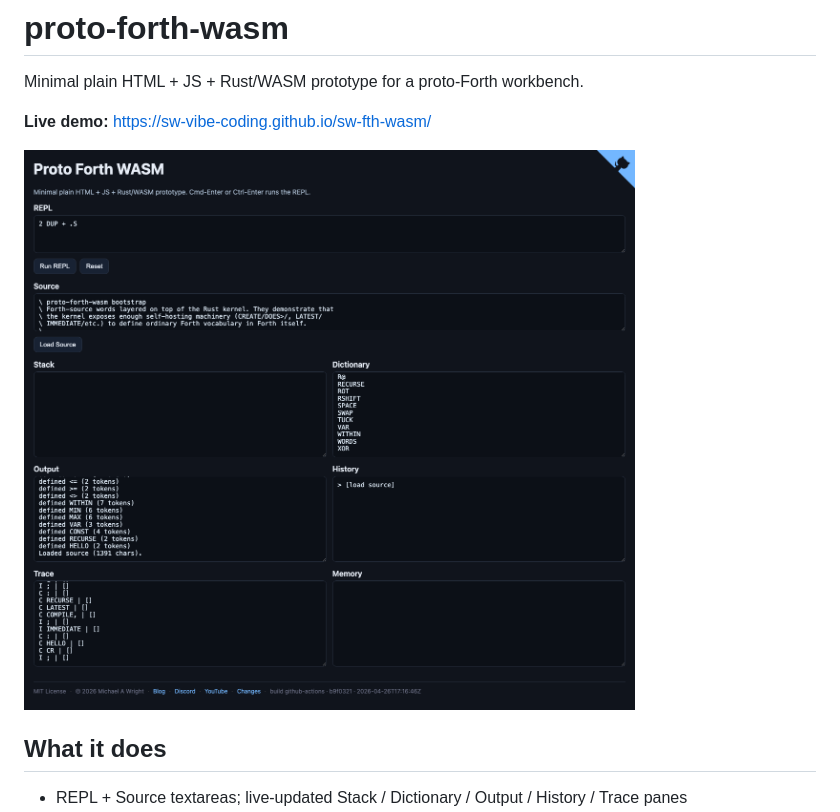
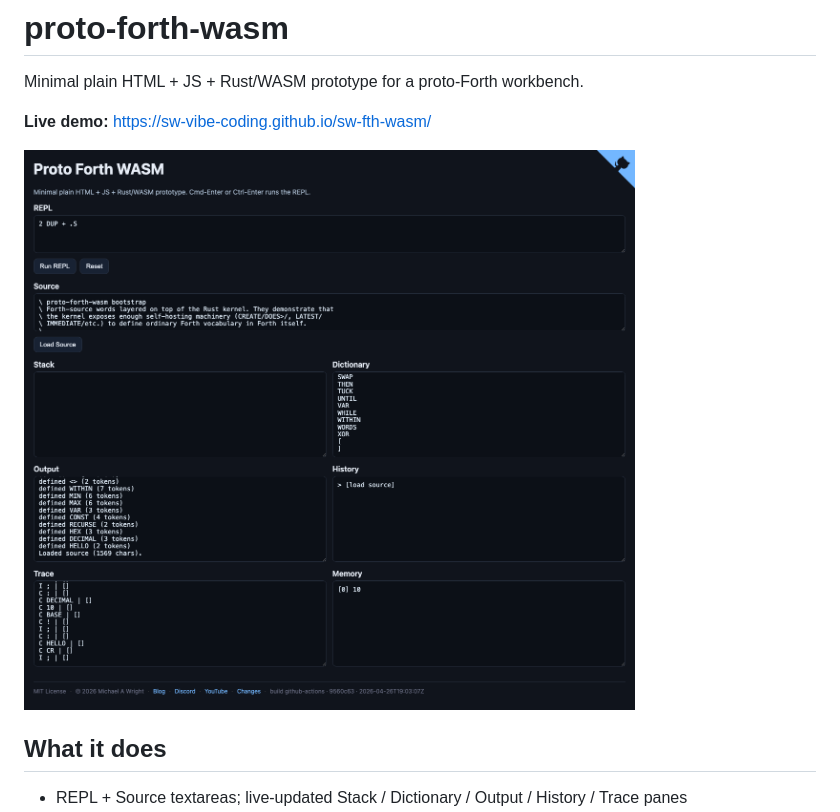
Before and after one commit to sw-vibe-coding/sw-fth-wasm, a Markdown page: README.md, the part around the change. GitHub-like rendering; pictures changed too: images/screenshot.png.

Commit message:
Refresh screenshot for compile-helper refactor
Resnap after 9560c63 — the Dictionary pane now lists IF / ELSE / THEN /
BEGIN / UNTIL / WHILE / REPEAT / DO / LOOP / +LOOP / LEAVE / [ / ] /
LITERAL / DOES> / POSTPONE alongside other primitives, and SEE on any
of them shows the IMMEDIATE annotation. Bumps cache-buster ?ts to
1777232544997.

Co-Authored-By: Claude Opus 4.7 (1M context) <noreply@anthropic.com>

```diff
--- a/README.md
+++ b/README.md
@@ -4,7 +4,7 @@ Minimal plain HTML + JS + Rust/WASM prototype for a proto-Forth workbench.
 
 **Live demo:** <https://sw-vibe-coding.github.io/sw-fth-wasm/>
 
-![screenshot](images/screenshot.png?ts=1777225460690)
+![screenshot](images/screenshot.png?ts=1777232544997)
 
 ## What it does
 
```
